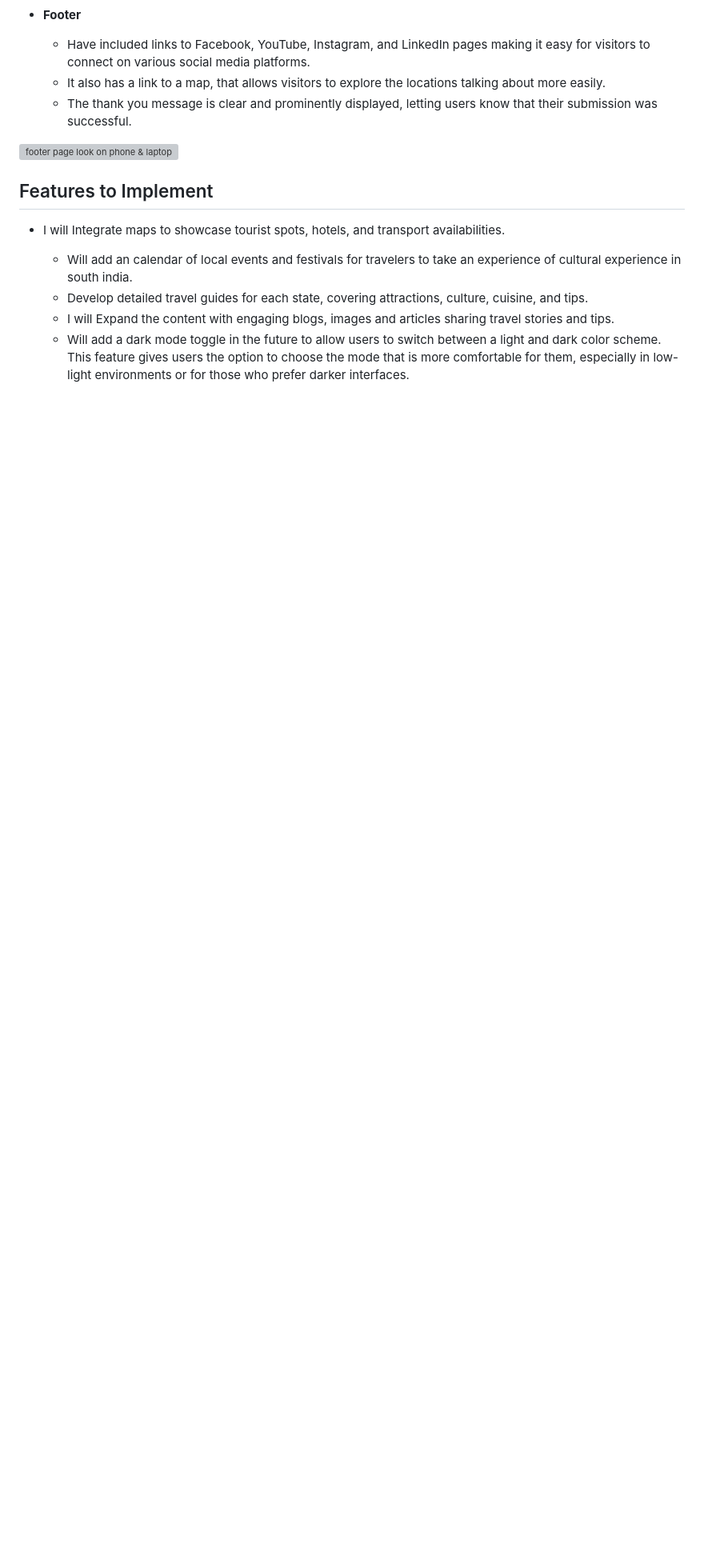
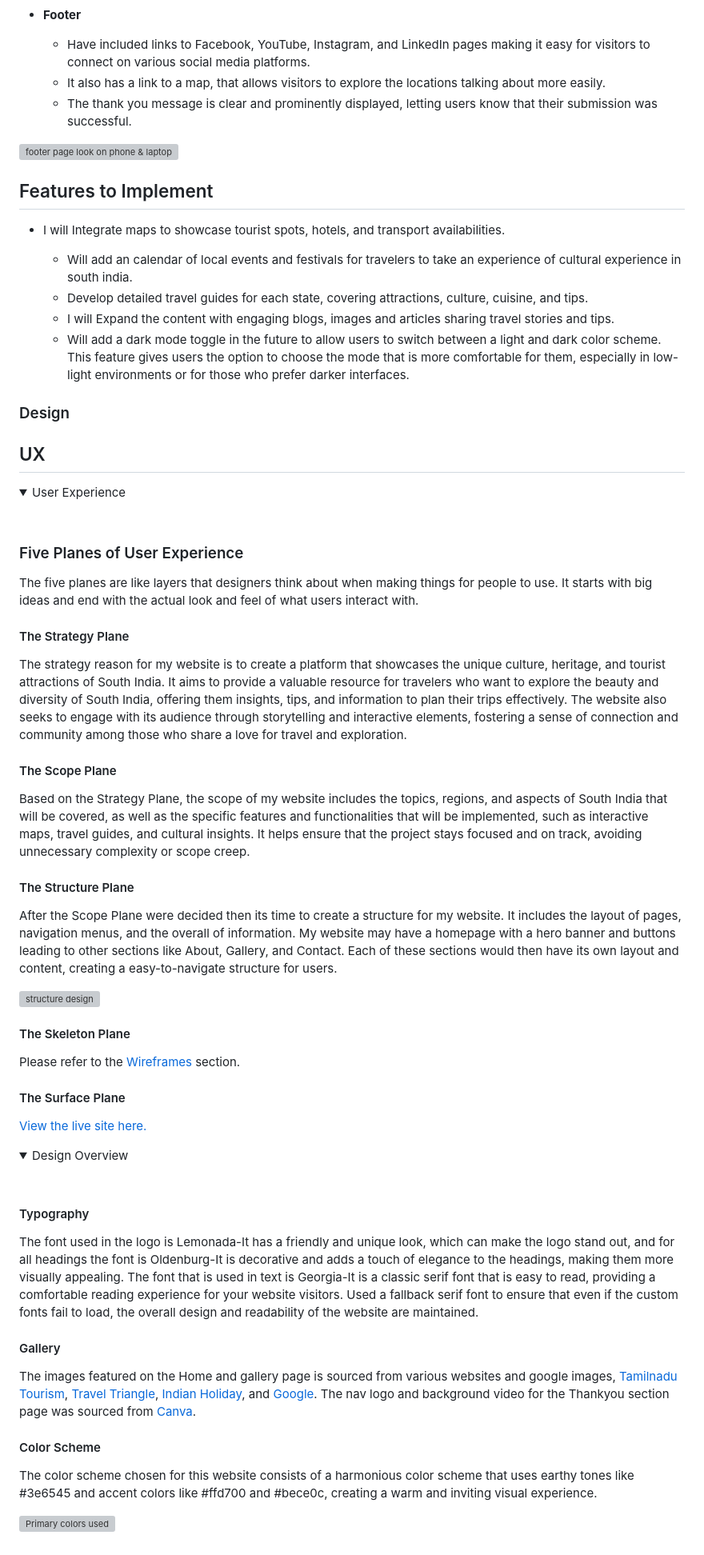
Before and after one commit to klsoundarya/Tales-from-South-India, a Markdown page: README.md, the part around the change. Shown: that part at 80% size. Drawn GitHub-style; folded sections open; blank space fills up the shorter version; grey boxes are pictures that could not be loaded.

Commit message:
add design file into readme

```diff
--- a/README.md
+++ b/README.md
@@ -221,3 +221,60 @@ There are four media query breakpoints used: 425px, 768px, 992px, 1200px. This c
   - Will add a dark mode toggle in the future to allow users to switch between a light and dark color scheme. This feature gives users the option to choose the mode that is more comfortable for them, especially in low-light environments or for those who prefer darker interfaces.
 
   </details>
+
+### Design
+
+## UX
+
+<details>
+<summary>User Experience</summary>
+<br>
+
+### Five Planes of User Experience
+
+The five planes are like layers that designers think about when making things for people to use. It starts with big ideas and end with the actual look and feel of what users interact with.
+
+#### The Strategy Plane
+
+The strategy reason for my website is to create a platform that showcases the unique culture, heritage, and tourist attractions of South India. It aims to provide a valuable resource for travelers who want to explore the beauty and diversity of South India, offering them insights, tips, and information to plan their trips effectively. The website also seeks to engage with its audience through storytelling and interactive elements, fostering a sense of connection and community among those who share a love for travel and exploration.
+
+#### The Scope Plane
+
+Based on the Strategy Plane, the scope of my website includes the topics, regions, and aspects of South India that will be covered, as well as the specific features and functionalities that will be implemented, such as interactive maps, travel guides, and cultural insights. It helps ensure that the project stays focused and on track, avoiding unnecessary complexity or scope creep.
+
+#### The Structure Plane
+
+After the Scope Plane were decided then its time to create a structure for my website. It includes the layout of pages, navigation menus, and the overall of information. My website may have a homepage with a hero banner and buttons leading to other sections like About, Gallery, and Contact. Each of these sections would then have its own layout and content, creating a easy-to-navigate structure for users.
+
+![structure design](readme/features/structure-design.PNG)
+
+#### The Skeleton Plane
+
+Please refer to the [Wireframes](#wireframes) section.
+
+#### The Surface Plane
+
+[View the live site here.](https://klsoundarya.github.io/Tales-from-South-India/)
+
+</details>
+
+<details>
+<summary>Design Overview</summary>
+<br>
+
+#### Typography
+
+The font used in the logo is Lemonada-It has a friendly and unique look, which can make the logo stand out, and for all headings the font is Oldenburg-It is decorative and adds a touch of elegance to the headings, making them more visually appealing. The font that is used in text is Georgia-It is a classic serif font that is easy to read, providing a comfortable reading experience for your website visitors. Used a fallback serif font to ensure that even if the custom fonts fail to load, the overall design and readability of the website are maintained.
+
+#### Gallery
+<!-- used shorten link to incorporate the Google link (https://tinyurl.com/app) -->
+The images featured on the Home and gallery page is sourced from various websites and google images, [Tamilnadu Tourism](https://www.tamilnadutourism.tn.gov.in/destinations/pykara-ooty), [Travel Triangle](https://traveltriangle.com/blog/tourist-places-in-south-india-during-summer/), [Indian Holiday](https://www.indianholiday.com/blog/tourist-places-in-south-india/), and [Google](https://tinyurl.com/55mv3mfw).
+The nav logo and background video for the Thankyou section page was sourced from [Canva](https://www.canva.com/).
+
+#### Color Scheme
+
+The color scheme chosen for this website consists of a harmonious color scheme that uses earthy tones like #3e6545 and accent colors like #ffd700 and #bece0c, creating a warm and inviting visual experience.
+
+![Primary colors used](readme/features/primary-colors-used.PNG)
+
+</details>
```
